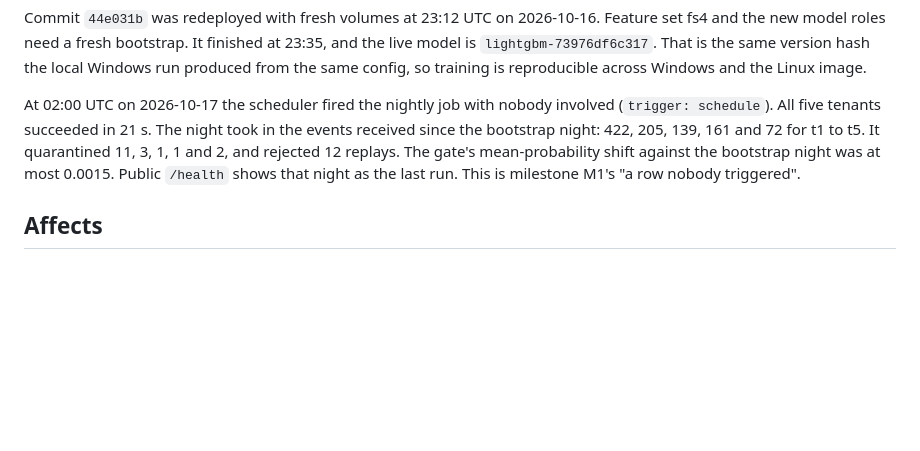
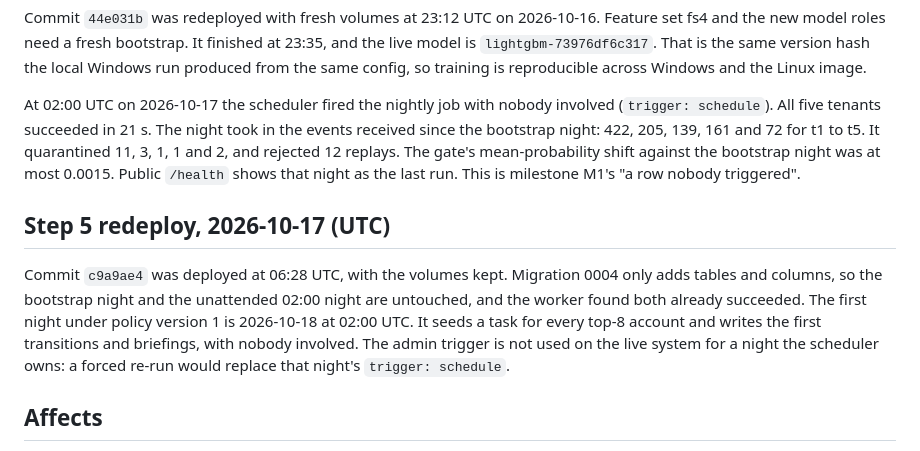
Before and after one commit to utkarsh199708/fello, a Markdown page: docs/decisions/0002-host-on-gcp-vm.md, the part around the change. Drawn GitHub-style; blank space fills up the shorter version.

Commit message:
Record the Step 5 redeploy on the GCP VM
Commit c9a9ae4 deployed with volumes kept; first policy night is 2026-10-18 02:00 UTC.

Co-Authored-By: Claude Opus 5.5 <noreply@anthropic.com>

```diff
--- a/docs/decisions/0002-host-on-gcp-vm.md
+++ b/docs/decisions/0002-host-on-gcp-vm.md
@@ -60,6 +60,10 @@ Commit `44e031b` was redeployed with fresh volumes at 23:12 UTC on 2026-10-16. F
 
 At 02:00 UTC on 2026-10-17 the scheduler fired the nightly job with nobody involved (`trigger: schedule`). All five tenants succeeded in 21 s. The night took in the events received since the bootstrap night: 422, 205, 139, 161 and 72 for t1 to t5. It quarantined 11, 3, 1, 1 and 2, and rejected 12 replays. The gate's mean-probability shift against the bootstrap night was at most 0.0015. Public `/health` shows that night as the last run. This is milestone M1's "a row nobody triggered".
 
+## Step 5 redeploy, 2026-10-17 (UTC)
+
+Commit `c9a9ae4` was deployed at 06:28 UTC, with the volumes kept. Migration 0004 only adds tables and columns, so the bootstrap night and the unattended 02:00 night are untouched, and the worker found both already succeeded. The first night under policy version 1 is 2026-10-18 at 02:00 UTC. It seeds a task for every top-8 account and writes the first transitions and briefings, with nobody involved. The admin trigger is not used on the live system for a night the scheduler owns: a forced re-run would replace that night's `trigger: schedule`.
+
 ## Affects
 
 TASKS.md items 1.15, 2.15 and 7.1 now mean "redeploy to the VM" rather than Railway. D2 (spend) is approved at about $21 a month, and D3 (project and Postgres) is done.
```
